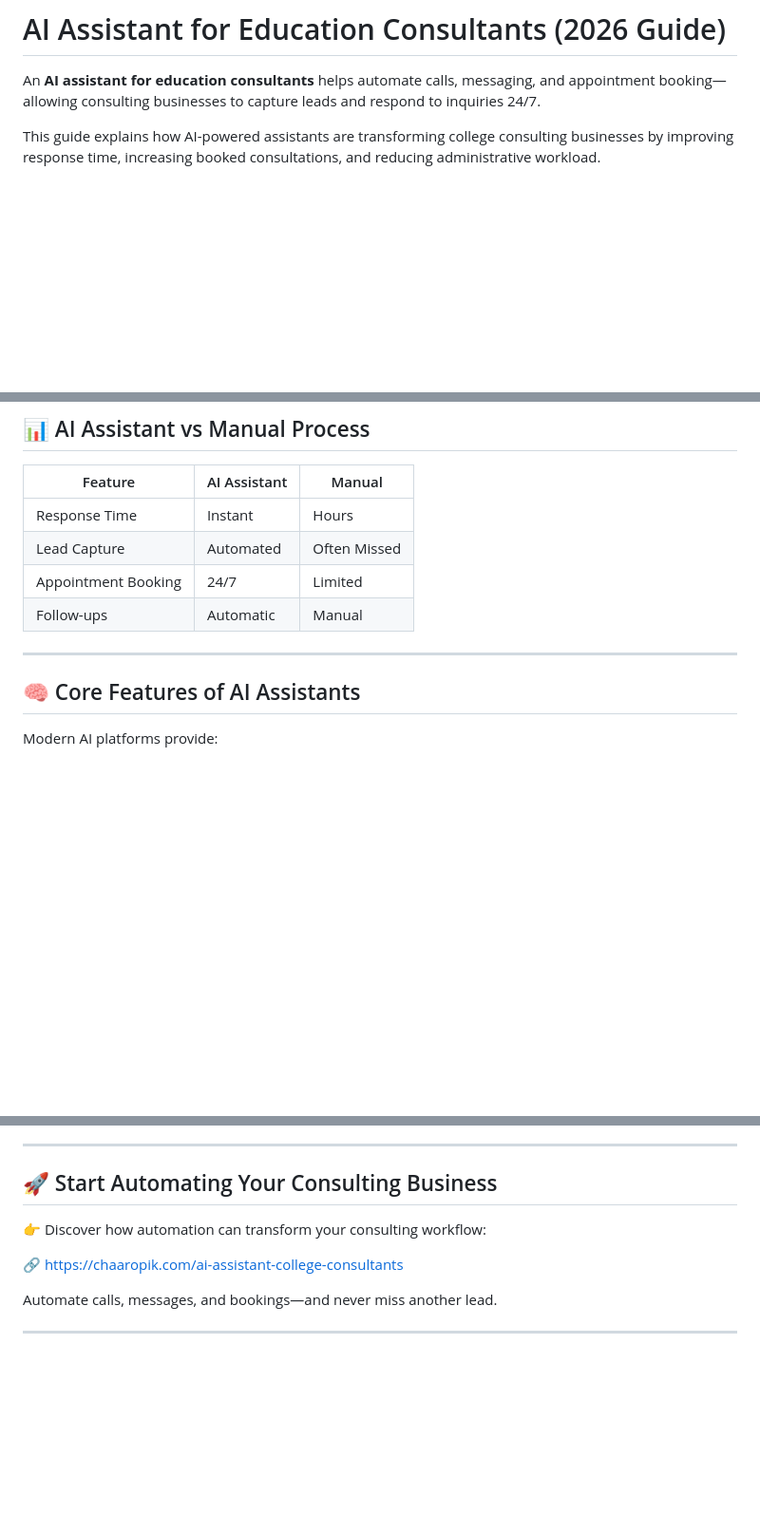
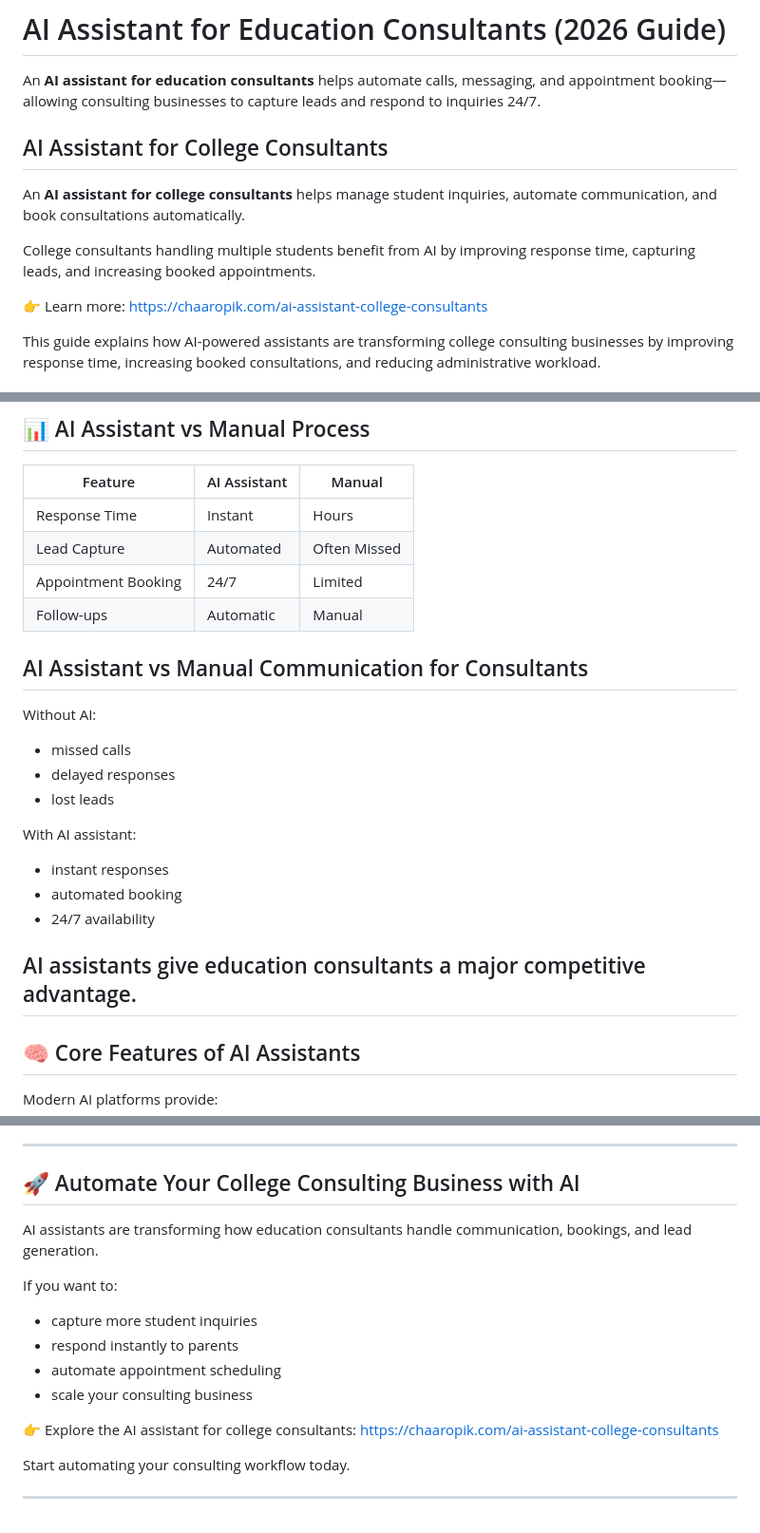
Before and after one commit to ai-assistant-college-consultants/Chaaropik-AI, a Markdown page: README.md, 3 parts joined by grey strips. Shown at 95% size. GitHub-like rendering; blank space fills up the shorter version.

```diff
--- a/README.md
+++ b/README.md
@@ -1,6 +1,15 @@
 # AI Assistant for Education Consultants (2026 Guide)
 
 An **AI assistant for education consultants** helps automate calls, messaging, and appointment booking—allowing consulting businesses to capture leads and respond to inquiries 24/7.
+
+## AI Assistant for College Consultants
+
+An **AI assistant for college consultants** helps manage student inquiries, automate communication, and book consultations automatically.
+
+College consultants handling multiple students benefit from AI by improving response time, capturing leads, and increasing booked appointments.
+
+👉 Learn more:
+https://chaaropik.com/ai-assistant-college-consultants
 
 This guide explains how AI-powered assistants are transforming college consulting businesses by improving response time, increasing booked consultations, and reducing administrative workload.
 
@@ -82,6 +91,19 @@ Handle more clients without increasing administrative workload.
 | Appointment Booking | 24/7 | Limited |
 | Follow-ups | Automatic | Manual |
 
+## AI Assistant vs Manual Communication for Consultants
+
+Without AI:
+- missed calls
+- delayed responses
+- lost leads
+
+With AI assistant:
+- instant responses
+- automated booking
+- 24/7 availability
+
+AI assistants give education consultants a major competitive advantage.
 ---
 
 ## 🧠 Core Features of AI Assistants
@@ -191,12 +213,20 @@ These tools help consultants operate more efficiently and scale their business.
 
 ---
 
-## 🚀 Start Automating Your Consulting Business
+## 🚀 Automate Your College Consulting Business with AI
 
-👉 Discover how automation can transform your consulting workflow:
+AI assistants are transforming how education consultants handle communication, bookings, and lead generation.
 
-🔗 https://chaaropik.com/ai-assistant-college-consultants
+If you want to:
 
-Automate calls, messages, and bookings—and never miss another lead.
+- capture more student inquiries
+- respond instantly to parents
+- automate appointment scheduling
+- scale your consulting business
+
+👉 Explore the AI assistant for college consultants:
+https://chaaropik.com/ai-assistant-college-consultants
+
+Start automating your consulting workflow today.
 
 ---
```
